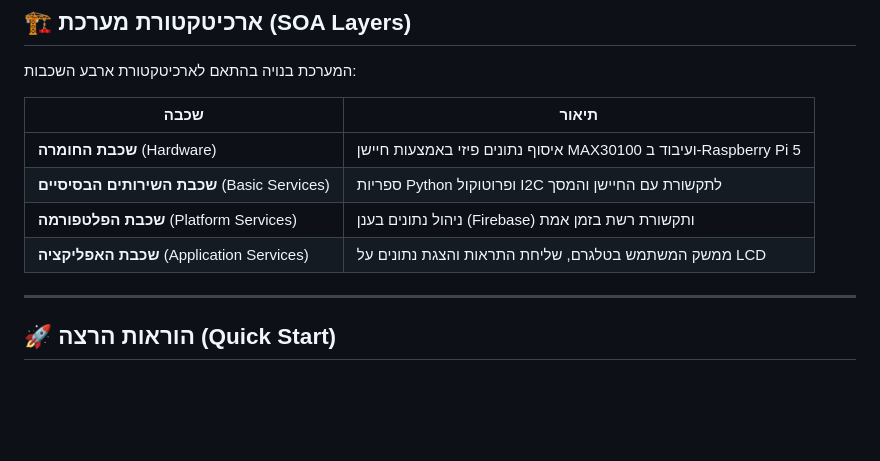
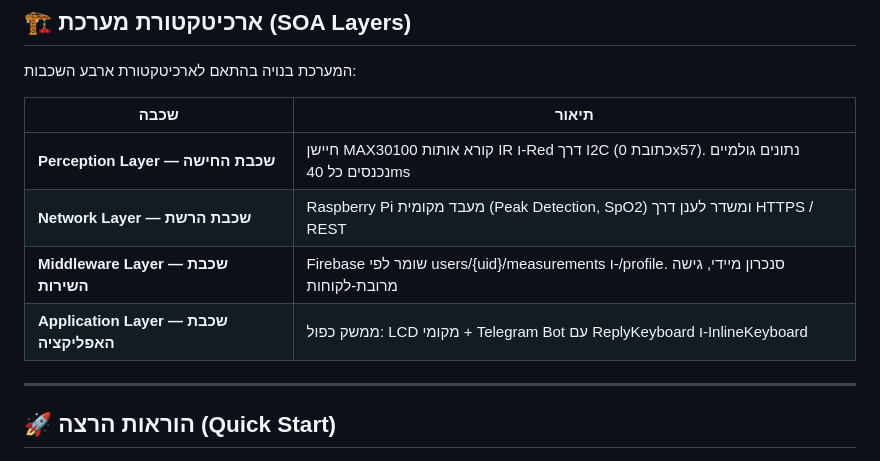
Before and after one commit to edwardnepo/bp, a Markdown page: README.md, the part around the change. Drawn GitHub-style; blank space fills up the shorter version.

Commit message:
Revise architecture layers in README
Updated the architecture layers in the README to include new terminology and descriptions for the perception, network, middleware, and application layers.

```diff
--- a/README.md
+++ b/README.md
@@ -38,10 +38,10 @@
 
 | שכבה | תיאור |
 |---|---|
-| **שכבת החומרה** (Hardware) | איסוף נתונים פיזי באמצעות חיישן MAX30100 ועיבוד ב-Raspberry Pi 5 |
-| **שכבת השירותים הבסיסיים** (Basic Services) | ספריות Python ופרוטוקול I2C לתקשורת עם החיישן והמסך |
-| **שכבת הפלטפורמה** (Platform Services) | ניהול נתונים בענן (Firebase) ותקשורת רשת בזמן אמת |
-| **שכבת האפליקציה** (Application Services) | ממשק המשתמש בטלגרם, שליחת התראות והצגת נתונים על LCD |
+| **Perception Layer — שכבת החישה** | חיישן MAX30100 קורא אותות IR ו-Red דרך I2C (כתובת 0x57). נתונים גולמיים נכנסים כל 40ms |
+| **Network Layer — שכבת הרשת** | Raspberry Pi מעבד מקומית (Peak Detection, SpO2) ומשדר לענן דרך HTTPS / REST |
+| **Middleware Layer — שכבת השירות** | Firebase שומר לפי users/{uid}/measurements ו-/profile. סנכרון מיידי, גישה מרובת-לקוחות |
+| **Application Layer — שכבת האפליקציה** | ממשק כפול: LCD מקומי + Telegram Bot עם ReplyKeyboard ו-InlineKeyboard |
 
 ---
 
```
